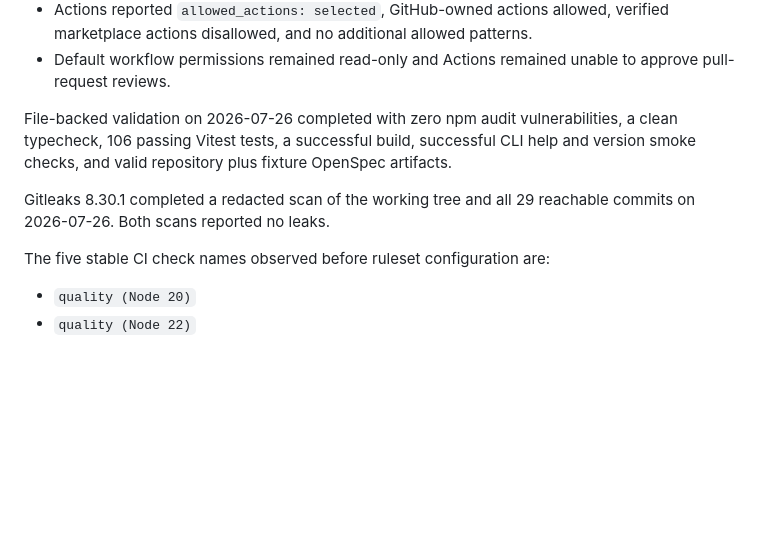
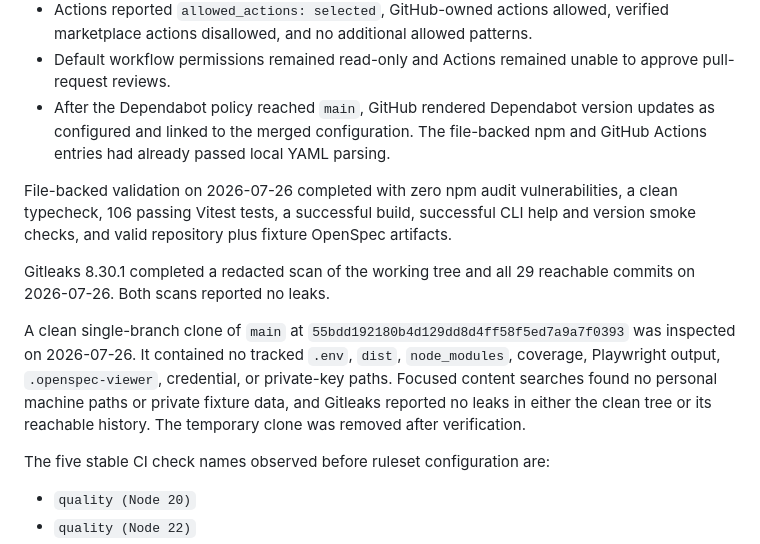
Before and after one commit to warsclon/openspec-viewer, a Markdown page: docs/repository-security.md, the part around the change. GitHub-like rendering; blank space fills up the shorter version.

Commit message:
docs: record private hardening evidence (#17)
Record Dependabot configuration acceptance and clean-clone security evidence while leaving the sudo-protected integration review pending.

```diff
--- a/docs/repository-security.md
+++ b/docs/repository-security.md
@@ -43,6 +43,9 @@ Controls enabled and re-queried during the private implementation on
   verified marketplace actions disallowed, and no additional allowed patterns.
 - Default workflow permissions remained read-only and Actions remained unable
   to approve pull-request reviews.
+- After the Dependabot policy reached `main`, GitHub rendered Dependabot version
+  updates as configured and linked to the merged configuration. The file-backed
+  npm and GitHub Actions entries had already passed local YAML parsing.
 
 File-backed validation on 2026-07-26 completed with zero npm audit
 vulnerabilities, a clean typecheck, 106 passing Vitest tests, a successful
@@ -51,6 +54,14 @@ fixture OpenSpec artifacts.
 
 Gitleaks 8.30.1 completed a redacted scan of the working tree and all 29
 reachable commits on 2026-07-26. Both scans reported no leaks.
+
+A clean single-branch clone of `main` at
+`55bdd192180b4d129dd8d4ff58f5ed7a9a7f0393` was inspected on 2026-07-26. It
+contained no tracked `.env`, `dist`, `node_modules`, coverage, Playwright
+output, `.openspec-viewer`, credential, or private-key paths. Focused content
+searches found no personal machine paths or private fixture data, and Gitleaks
+reported no leaks in either the clean tree or its reachable history. The
+temporary clone was removed after verification.
 
 The five stable CI check names observed before ruleset configuration are:
 
```
Also changed, not shown: 1 other file.
